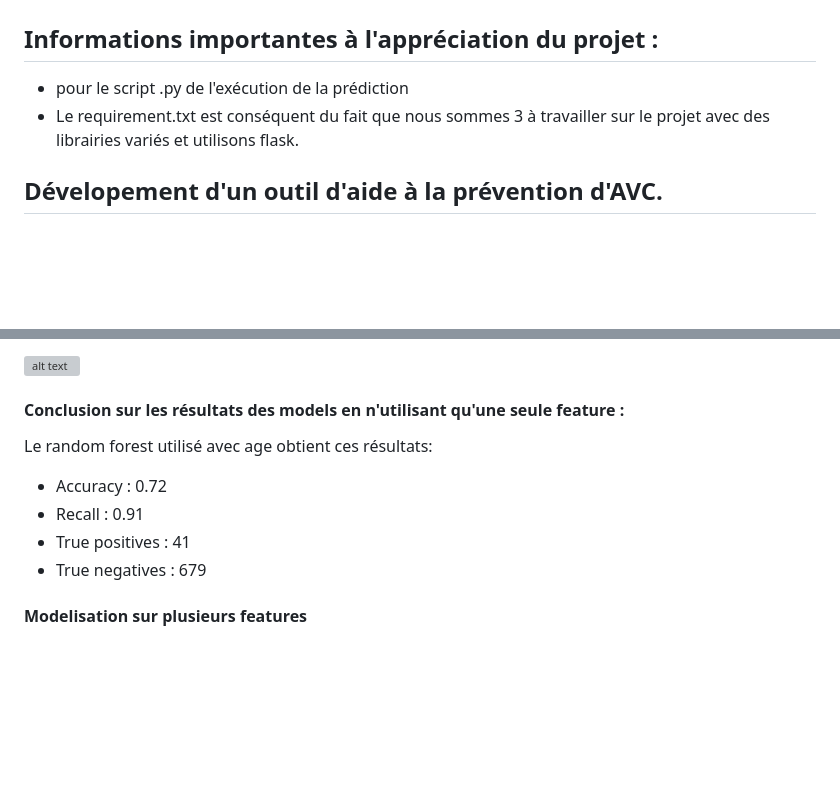
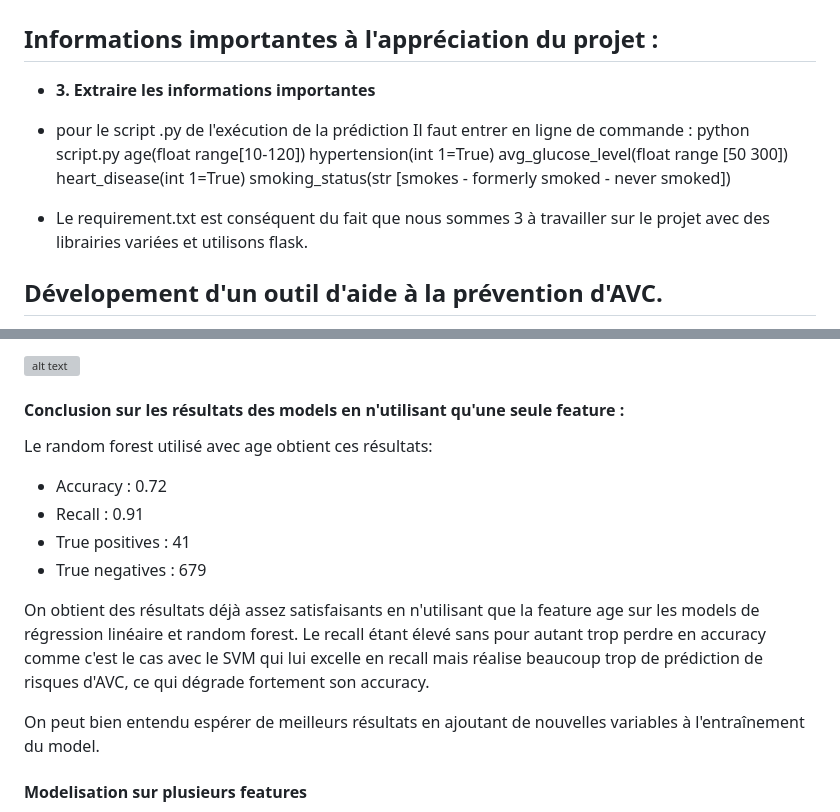
Before and after one commit to julienRactM/stroke-alert, a Markdown page: README.md, 2 parts joined by grey strips. GitHub-like rendering; blank space fills up the shorter version; grey boxes are pictures that could not be loaded.

Commit message:
[Update] readme : explications script.py

```diff
--- a/README.md
+++ b/README.md
@@ -1,8 +1,13 @@
 # Projet de Data Engineering et Data Science de la plateforme  **stroke-alert**.
 
 ## Informations importantes à l'appréciation du projet :
+- **3. Extraire les informations importantes**
 - pour le script .py de l'exécution de la prédiction
-- Le requirement.txt est conséquent du fait que nous sommes 3 à travailler sur le projet avec des librairies variés et utilisons flask.
+  Il faut entrer en ligne de commande :
+          python script.py age(float range[10-120]) hypertension(int 1=True) avg_glucose_level(float range [50 300]) heart_disease(int 1=True) smoking_status(str [smokes - formerly smoked - never smoked])
+
+
+- Le requirement.txt est conséquent du fait que nous sommes 3 à travailler sur le projet avec des librairies variées et utilisons flask.
 
 
 
@@ -180,11 +185,16 @@ C'est une famille d'algorithmes d'apprentissage automatique qui permettent de r
 
 #### Conclusion sur les résultats des models en n'utilisant qu'une seule feature :
 
+
 Le random forest utilisé avec age obtient ces résultats:
 * Accuracy : 0.72
 * Recall : 0.91
 * True positives : 41
 * True negatives :  679
+
+On obtient des résultats déjà assez satisfaisants en n'utilisant que la feature age sur les models de régression linéaire et random forest. Le recall étant élevé sans pour autant trop perdre en accuracy comme c'est le cas avec le SVM qui lui excelle en recall mais réalise beaucoup trop de prédiction de risques d'AVC, ce qui dégrade fortement son accuracy.
+
+On peut bien entendu espérer de meilleurs résultats en ajoutant de nouvelles variables à l'entraînement du model.
 
 #### Modelisation sur plusieurs features
 
```
